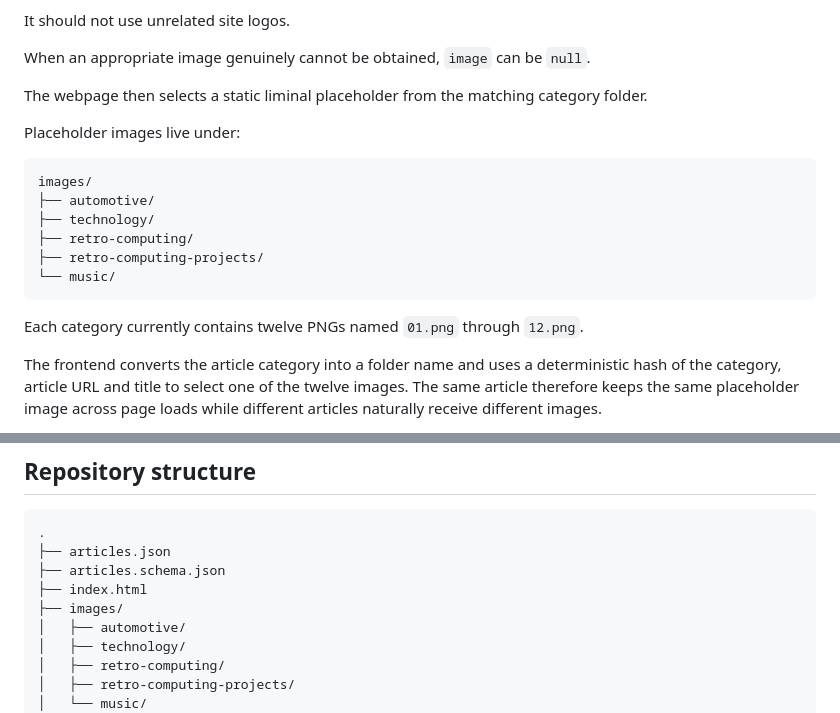
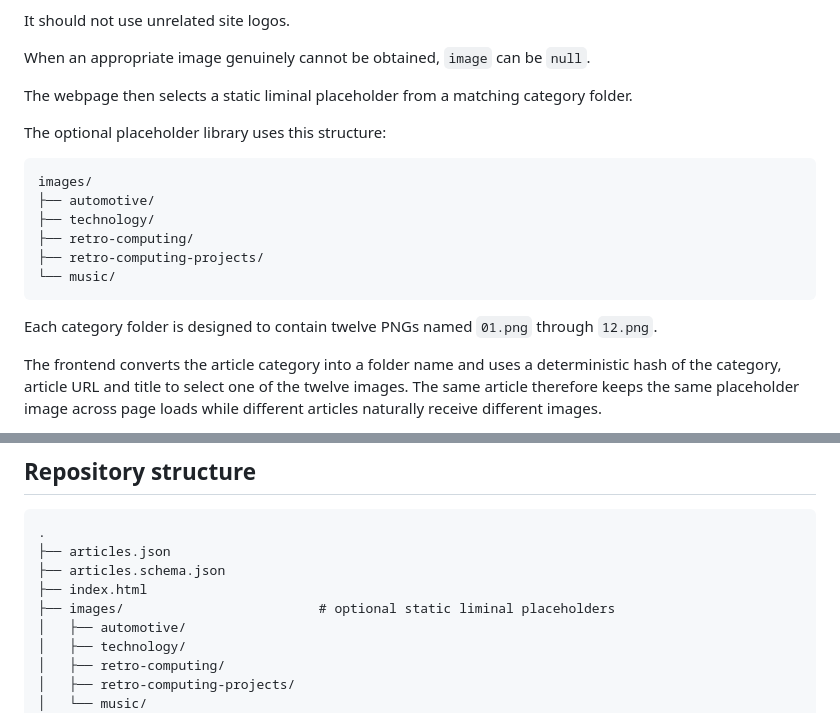
Before and after one commit to elaverick/newtab, a Markdown page: README.md, 2 parts joined by grey strips. Drawn GitHub-style.

Commit message:
Clarify static placeholder image library

````diff
--- a/README.md
+++ b/README.md
@@ -136,9 +136,9 @@ It should not use unrelated site logos.
 
 When an appropriate image genuinely cannot be obtained, `image` can be `null`.
 
-The webpage then selects a static liminal placeholder from the matching category folder.
+The webpage then selects a static liminal placeholder from a matching category folder.
 
-Placeholder images live under:
+The optional placeholder library uses this structure:
 
 ```text
 images/
@@ -149,7 +149,7 @@ images/
 └── music/
 ```
 
-Each category currently contains twelve PNGs named `01.png` through `12.png`.
+Each category folder is designed to contain twelve PNGs named `01.png` through `12.png`.
 
 The frontend converts the article category into a folder name and uses a deterministic hash of the category, article URL and title to select one of the twelve images. The same article therefore keeps the same placeholder image across page loads while different articles naturally receive different images.
 
@@ -587,7 +587,7 @@ This separation makes the project easier to fork and maintain.
 ├── articles.json
 ├── articles.schema.json
 ├── index.html
-├── images/
+├── images/                         # optional static liminal placeholders
 │   ├── automotive/
 │   ├── technology/
 │   ├── retro-computing/
````
